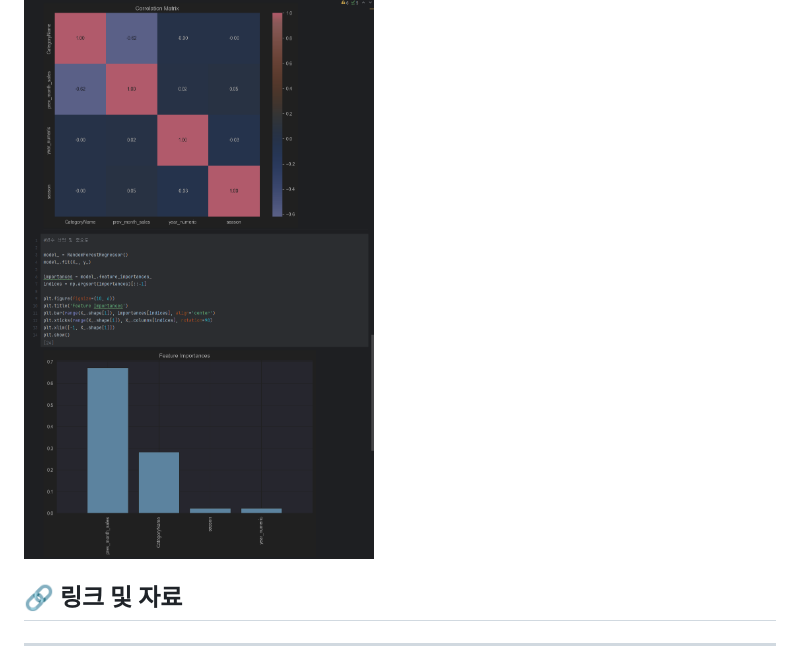
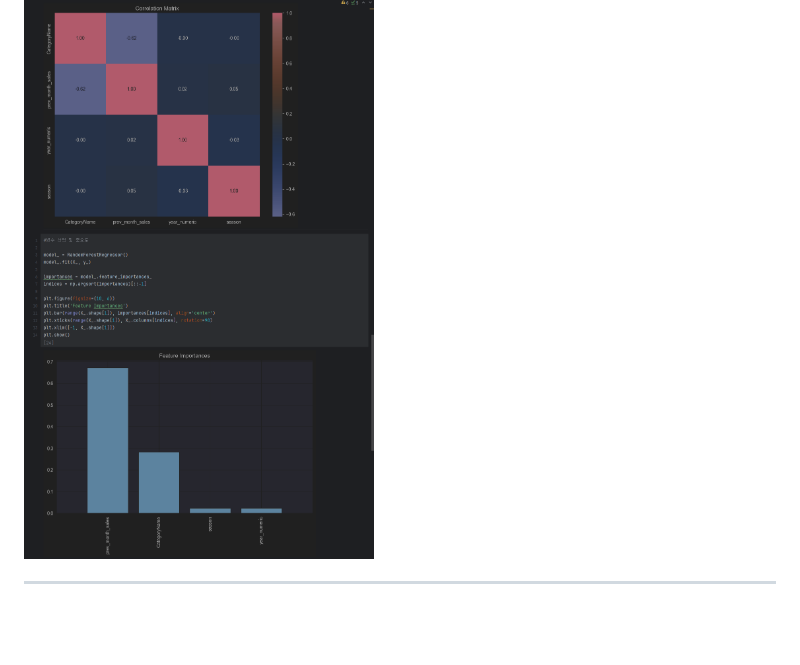
Before and after one commit to shiverlog/apt-dashboard, a Markdown page: README.md, the part around the change printed below. Drawn GitHub-style; blank space fills up the shorter version.

```diff
--- a/README.md
+++ b/README.md
@@ -92,7 +92,7 @@ Leaflet.js를 사용하여 지리적 데이터를 시각화합니다. 이를 통
 ![img_1.png](readme/img_1.png)
 ### 주피터 노트북
 ![img_16.png](readme/img_16.png)
-## 🔗 링크 및 자료
+
 
 ---
 
```
Also changed, not shown: other parts of README.md (+1 -0 lines).
